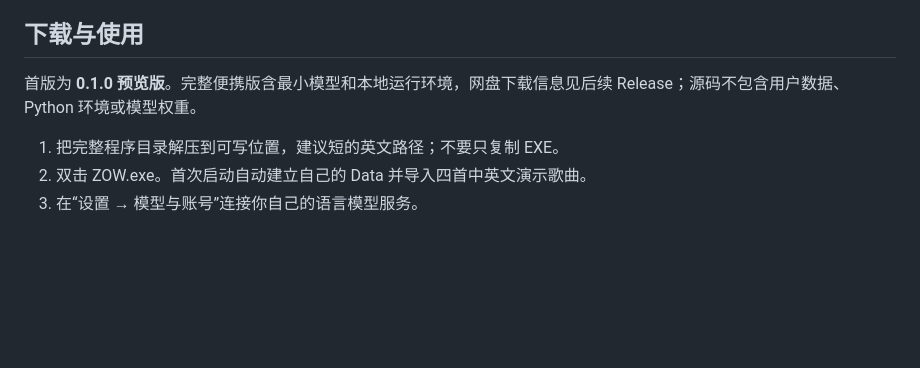
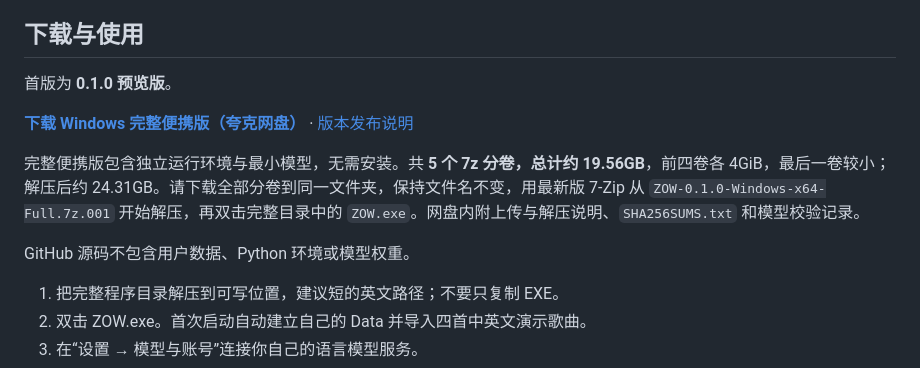
Before and after one commit to lxcyril-wj/zow-music, a Markdown page: README.md, the part around the change. Drawn GitHub-style; blank space fills up the shorter version.

Commit message:
Add Quark download link for the complete Windows portable release

```diff
--- a/README.md
+++ b/README.md
@@ -18,7 +18,13 @@ ZOW 是一款 Windows 桌面应用，把聊天创作、本地音乐生成和日
 
 ## 下载与使用
 
-首版为 **0.1.0 预览版**。完整便携版含最小模型和本地运行环境，网盘下载信息见后续 Release；源码不包含用户数据、Python 环境或模型权重。
+首版为 **0.1.0 预览版**。
+
+**[下载 Windows 完整便携版（夸克网盘）](https://pan.quark.cn/s/2dc19de39025)** · [版本发布说明](https://github.com/lxcyril-wj/zow-music/releases/tag/v0.1.0)
+
+完整便携版包含独立运行环境与最小模型，无需安装。共 **5 个 7z 分卷，总计约 19.56GB**，前四卷各 4GiB，最后一卷较小；解压后约 24.31GB。请下载全部分卷到同一文件夹，保持文件名不变，用最新版 7-Zip 从 `ZOW-0.1.0-Windows-x64-Full.7z.001` 开始解压，再双击完整目录中的 `ZOW.exe`。网盘内附上传与解压说明、`SHA256SUMS.txt` 和模型校验记录。
+
+GitHub 源码不包含用户数据、Python 环境或模型权重。
 
 1. 把完整程序目录解压到可写位置，建议短的英文路径；不要只复制 EXE。
 2. 双击 ZOW.exe。首次启动自动建立自己的 Data 并导入四首中英文演示歌曲。
```
